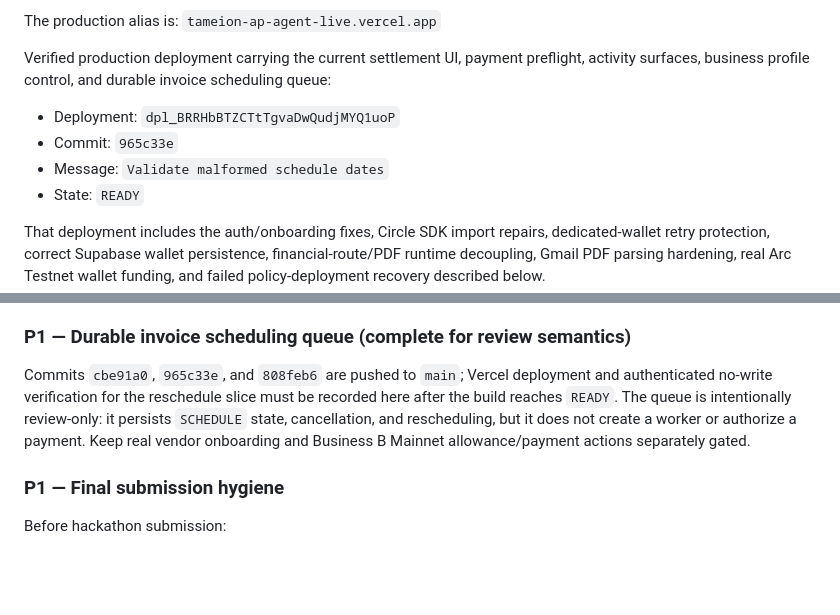
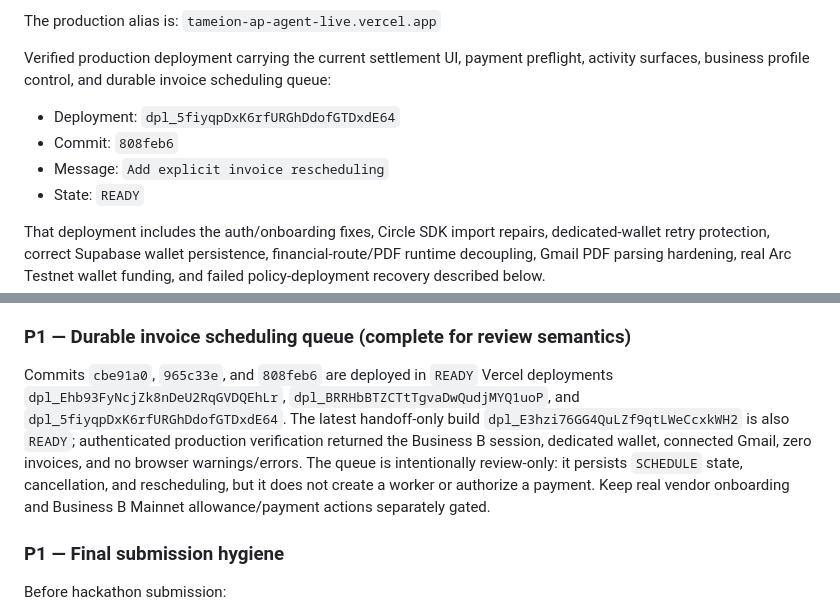
Before and after one commit to ShalyX/inboxpay, a Markdown page: AGENTHANDOFF.md, 2 parts joined by grey strips. GitHub-like rendering; blank space fills up the shorter version.

Commit message:
Record rescheduling deployment verification

```diff
--- a/AGENTHANDOFF.md
+++ b/AGENTHANDOFF.md
@@ -134,9 +134,9 @@ The production alias is:
 `tameion-ap-agent-live.vercel.app`
 
 Verified production deployment carrying the current settlement UI, payment preflight, activity surfaces, business profile control, and durable invoice scheduling queue:
-- Deployment: `dpl_BRRHbBTZCTtTgvaDwQudjMYQ1uoP`
-- Commit: `965c33e`
-- Message: `Validate malformed schedule dates`
+- Deployment: `dpl_5fiyqpDxK6rfURGhDdofGTDxdE64`
+- Commit: `808feb6`
+- Message: `Add explicit invoice rescheduling`
 - State: `READY`
 
 That deployment includes the auth/onboarding fixes, Circle SDK import repairs, dedicated-wallet retry protection, correct Supabase wallet persistence, financial-route/PDF runtime decoupling, Gmail PDF parsing hardening, real Arc Testnet wallet funding, and failed policy-deployment recovery described below.
@@ -820,7 +820,7 @@ Commit `5fe89e8` and Vercel deployment `dpl_7hNtL7rkHDDVUhhR5ddWjrrLCh2U` are pr
 
 ### P1 — Durable invoice scheduling queue (complete for review semantics)
 
-Commits `cbe91a0`, `965c33e`, and `808feb6` are pushed to `main`; Vercel deployment and authenticated no-write verification for the reschedule slice must be recorded here after the build reaches `READY`. The queue is intentionally review-only: it persists `SCHEDULE` state, cancellation, and rescheduling, but it does not create a worker or authorize a payment. Keep real vendor onboarding and Business B Mainnet allowance/payment actions separately gated.
+Commits `cbe91a0`, `965c33e`, and `808feb6` are deployed in `READY` Vercel deployments `dpl_Ehb93FyNcjZk8nDeU2RqGVDQEhLr`, `dpl_BRRHbBTZCTtTgvaDwQudjMYQ1uoP`, and `dpl_5fiyqpDxK6rfURGhDdofGTDxdE64`. The latest handoff-only build `dpl_E3hzi76GG4QuLZf9qtLWeCcxkWH2` is also `READY`; authenticated production verification returned the Business B session, dedicated wallet, connected Gmail, zero invoices, and no browser warnings/errors. The queue is intentionally review-only: it persists `SCHEDULE` state, cancellation, and rescheduling, but it does not create a worker or authorize a payment. Keep real vendor onboarding and Business B Mainnet allowance/payment actions separately gated.
 
 ### P1 — Final submission hygiene
 Before hackathon submission:
```
